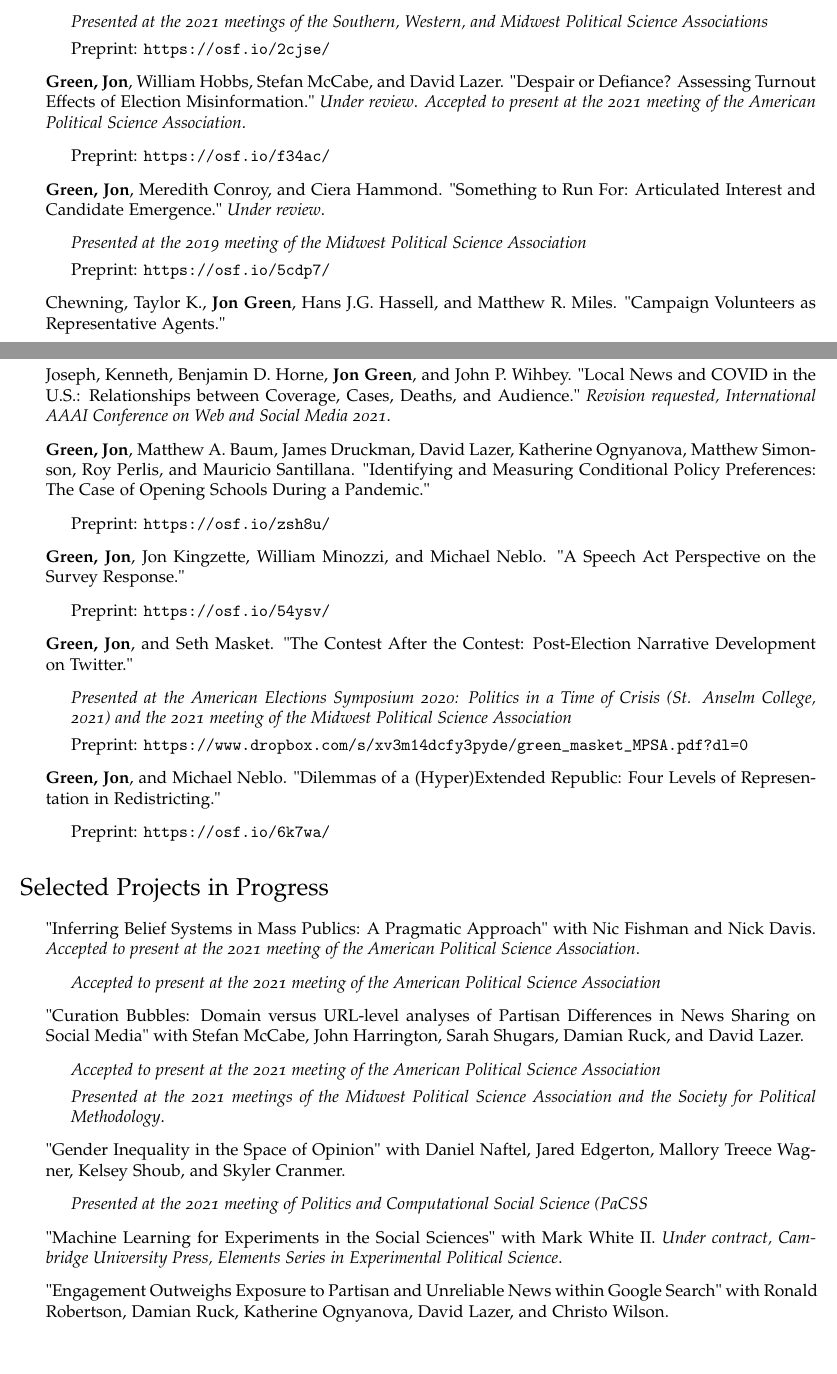
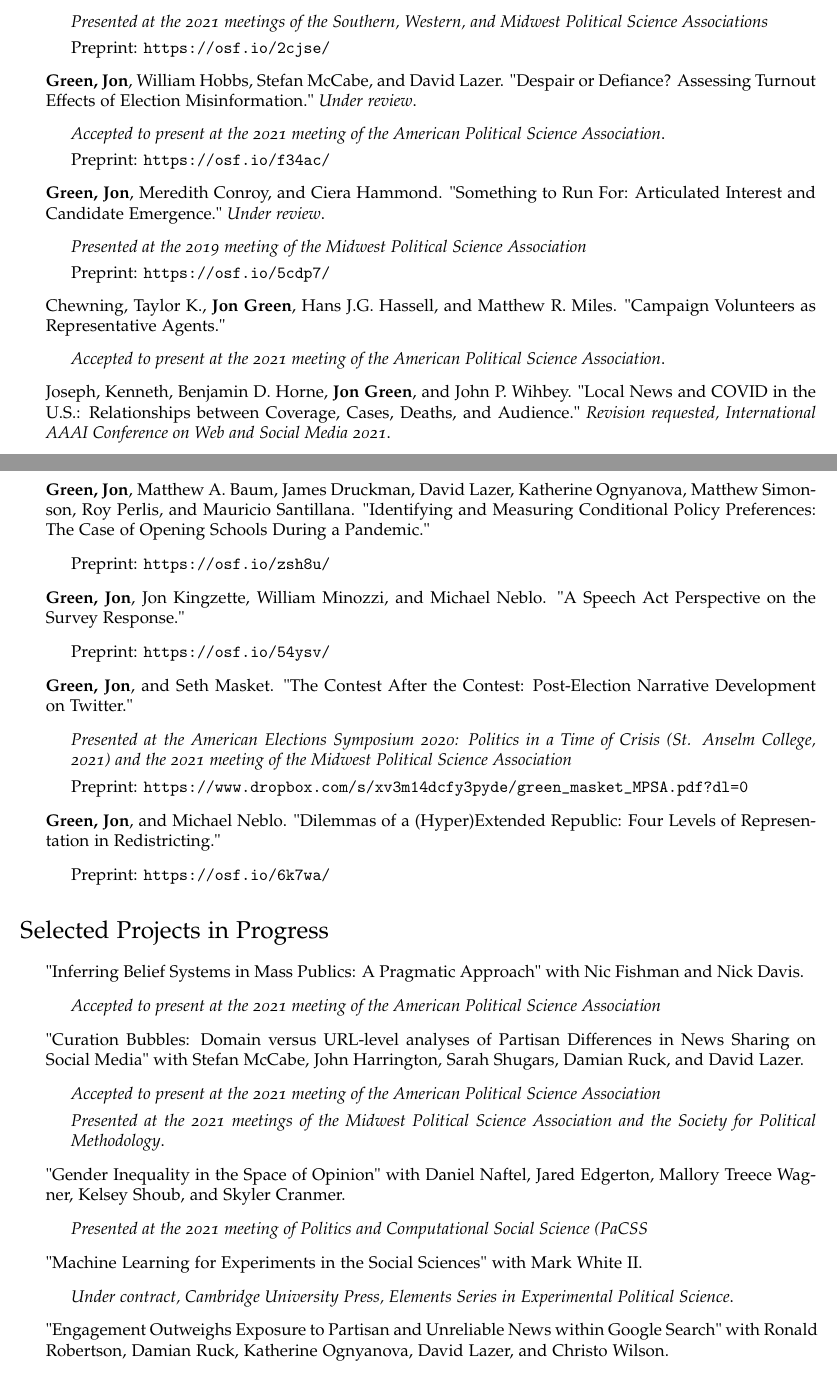
Before and after one commit to jgreen4919/jgreen4919.github.io, a LaTeX CV (files/cv_current.tex): two parts of pages 3 and 4 of 7, joined at a grey line, cut so that both start at the same text, the shorter picture padded with empty space. Compiled offline with pdfLaTeX.

Commit message:
typo fixes

```diff
--- a/files/cv_current.tex
+++ b/files/cv_current.tex
@@ -177,8 +177,9 @@ DOI: 10.1093/acrefore/9780190228637.013.917
 \item Preprint: \url{https://osf.io/2cjse/}
 \end{itemize}
 
-\item  \textbf{Green, Jon}, William Hobbs, Stefan McCabe, and David Lazer. "Despair or Defiance? Assessing Turnout Effects of Election Misinformation."  \textit{Under review}. \textit{Accepted to present at the 2021 meeting of the American Political Science Association}.
+\item  \textbf{Green, Jon}, William Hobbs, Stefan McCabe, and David Lazer. "Despair or Defiance? Assessing Turnout Effects of Election Misinformation."  \textit{Under review}.
 \begin{itemize}
+\item \textit{Accepted to present at the 2021 meeting of the American Political Science Association}.
 \item Preprint: \url{https://osf.io/f34ac/}
 \end{itemize}
 
@@ -189,12 +190,15 @@ DOI: 10.1093/acrefore/9780190228637.013.917
 \end{itemize}
 
 \item Chewning, Taylor K., \textbf{Jon Green}, Hans J.G. Hassell, and Matthew R. Miles. "Campaign Volunteers as Representative Agents."
+\begin{itemize}
+\item \textit{Accepted to present at the 2021 meeting of the American Political Science Association}.
+\end{itemize}
+
+\item Joseph, Kenneth, Benjamin D. Horne, \textbf{Jon Green}, and John P. Wihbey. "Local News and COVID in the U.S.: Relationships between Coverage, Cases, Deaths, and Audience." \textit{Revision requested, International AAAI Conference on Web and Social Media 2021}.
 
 \item \textbf{Green, Jon}, Brian Schaffner, and Sam Luks. "Strategic Discrimination in the 2020 Democratic Primary."
 
 \item  \textbf{Green, Jon}, James Druckman, Matthew A. Baum, David Lazer, Katherine Ognyanova, Matthew Simonson, Jennifer Lin, Mauricio Santillana, and Roy Perlis. "Effective Scientific Communication in Politicized Settings: The Case of COVID-19 Vaccines."
-
-\item Joseph, Kenneth, Benjamin D. Horne, \textbf{Jon Green}, and John P. Wihbey. "Local News and COVID in the U.S.: Relationships between Coverage, Cases, Deaths, and Audience." \textit{Revision requested, International AAAI Conference on Web and Social Media 2021}.
 
 \item  \textbf{Green, Jon}, Matthew A. Baum, James Druckman, David Lazer, Katherine Ognyanova, Matthew Simonson, Roy Perlis, and Mauricio Santillana. "Identifying and Measuring Conditional Policy Preferences: The Case of Opening Schools During a Pandemic."
 \begin{itemize}
@@ -223,7 +227,7 @@ DOI: 10.1093/acrefore/9780190228637.013.917
 
 \begin{itemize}
 
-\item "Inferring Belief Systems in Mass Publics: A Pragmatic Approach" with Nic Fishman and Nick Davis. \textit{Accepted to present at the 2021 meeting of the American Political Science Association}.
+\item "Inferring Belief Systems in Mass Publics: A Pragmatic Approach" with Nic Fishman and Nick Davis.
 \begin{itemize}
 \item \textit{Accepted to present at the 2021 meeting of the American Political Science Association}
 \end{itemize}
@@ -239,7 +243,10 @@ DOI: 10.1093/acrefore/9780190228637.013.917
 \item \textit{Presented at the 2021 meeting of Politics and Computational Social Science (PaCSS}
 \end{itemize}
 
-\item "Machine Learning for Experiments in the Social Sciences" with Mark White II. \textit{Under contract, Cambridge University Press, Elements Series in Experimental Political Science}.
+\item "Machine Learning for Experiments in the Social Sciences" with Mark White II.
+\begin{itemize}
+\item  \textit{Under contract, Cambridge University Press, Elements Series in Experimental Political Science}.
+\end{itemize}
 
 \item "Engagement Outweighs Exposure to Partisan and Unreliable News within Google Search" with Ronald Robertson, Damian Ruck, Katherine Ognyanova, David Lazer, and Christo Wilson.
 
```
Also changed, not shown: files/cv_current.pdf, 2 other files.
